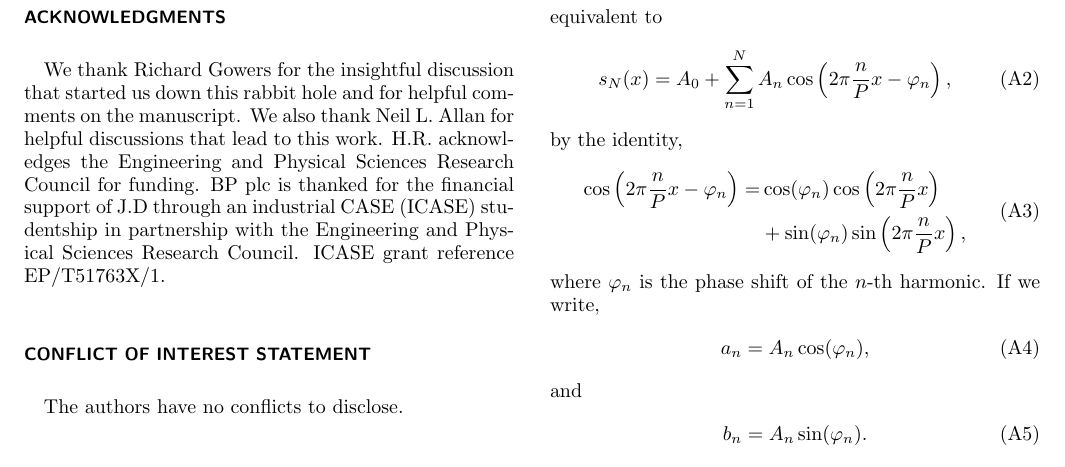
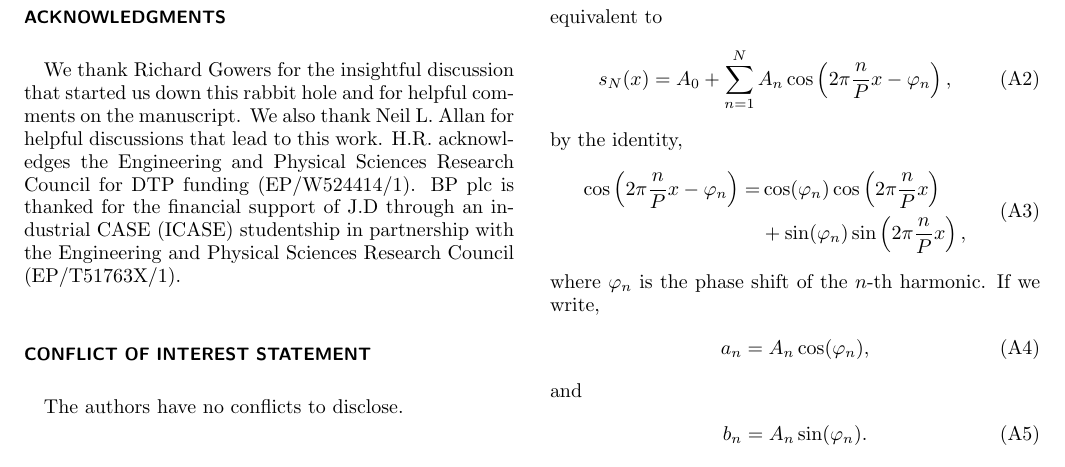
Before and after one commit to scams-research/centre-of-mass, a LaTeX paper (src/tex/ms.tex): part of page 4 of 5, cut so that both start at the same text. Compiled offline with pdfLaTeX; a LaTeX package or settings file that is missing is left out.

Commit message:
[showyourwork] overleaf sync

```diff
--- a/src/tex/ms.tex
+++ b/src/tex/ms.tex
@@ -191,11 +191,10 @@ To enable the use of this approach, we have implemented it in the open-source Py
 \begin{acknowledgements}
 We thank Richard Gowers for the insightful discussion that started us down this rabbit hole and for helpful comments on the manuscript.
 We also thank Neil L. Allan for helpful discussions that lead to this work.
-H.R. acknowledges the Engineering and Physical Sciences Research Council for funding.
+H.R. acknowledges the Engineering and Physical Sciences Research Council for DTP funding (EP/W524414/1).
 BP plc is thanked for the financial support of J.D
 through an industrial CASE (ICASE) studentship in partnership
-with the Engineering and Physical Sciences Research Council.
-ICASE grant reference EP/T51763X/1.
+with the Engineering and Physical Sciences Research Council (EP/T51763X/1).
 \end{acknowledgements}
 
 \section*{Conflict of Interest Statement}
```
